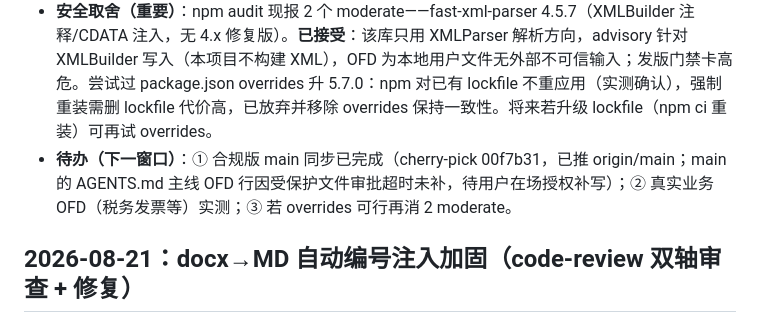
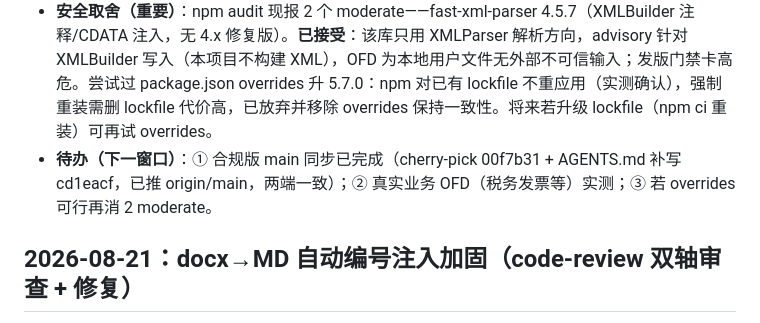
Before and after one commit to LaoFeng-mouse/flyingmouse-format, a Markdown page: docs/HANDOFF.md, the part around the change. GitHub-like rendering.

```diff
--- a/docs/HANDOFF.md
+++ b/docs/HANDOFF.md
@@ -10,7 +10,7 @@
 - **转出 PDF 后自动复用现有 PDF→图片/文字/Word 全链路**（选 pdf 为目标的收益）。
 - **测试**：新增 tests/ofd-convert.test.js 11 例全过——注册/类别/目标收敛（含 LO 可用时不外泄）/ 3 类非法输入 / 损坏 OFD 友好报错 / 真实夹具转出合法 PDF（5 页 82KB，%PDF 魔数 + pdf-lib 页数）/ 确定性（两次 SHA256 一致）/ capabilities 数据驱动带出 / HTTP 上传→转换→下载全链路 / OFD→docx 被 400 白名单拒绝。夹具 tests/fixtures/sample.ofd（999.ofd，29KB，本地自备不入库，缺失时 skip）。
 - **安全取舍（重要）**：npm audit 现报 2 个 moderate——fast-xml-parser 4.5.7（XMLBuilder 注释/CDATA 注入，无 4.x 修复版）。**已接受**：该库只用 XMLParser 解析方向，advisory 针对 XMLBuilder 写入（本项目不构建 XML），OFD 为本地用户文件无外部不可信输入；发版门禁卡高危。尝试过 package.json overrides 升 5.7.0：npm 对已有 lockfile 不重应用（实测确认），强制重装需删 lockfile 代价高，已放弃并移除 overrides 保持一致性。将来若升级 lockfile（npm ci 重装）可再试 overrides。
-- **待办（下一窗口）**：① 合规版 main 同步已完成（cherry-pick 00f7b31，已推 origin/main；main 的 AGENTS.md 主线 OFD 行因受保护文件审批超时未补，待用户在场授权补写）；② 真实业务 OFD（税务发票等）实测；③ 若 overrides 可行再消 2 moderate。
+- **待办（下一窗口）**：① 合规版 main 同步已完成（cherry-pick 00f7b31 + AGENTS.md 补写 cd1eacf，已推 origin/main，两端一致）；② 真实业务 OFD（税务发票等）实测；③ 若 overrides 可行再消 2 moderate。
 
 ## 2026-08-21：docx→MD 自动编号注入加固（code-review 双轴审查 + 修复）
 
```
Also changed, not shown: AGENTS.md (+2 -1 lines), README.md (+1 -1 lines).
